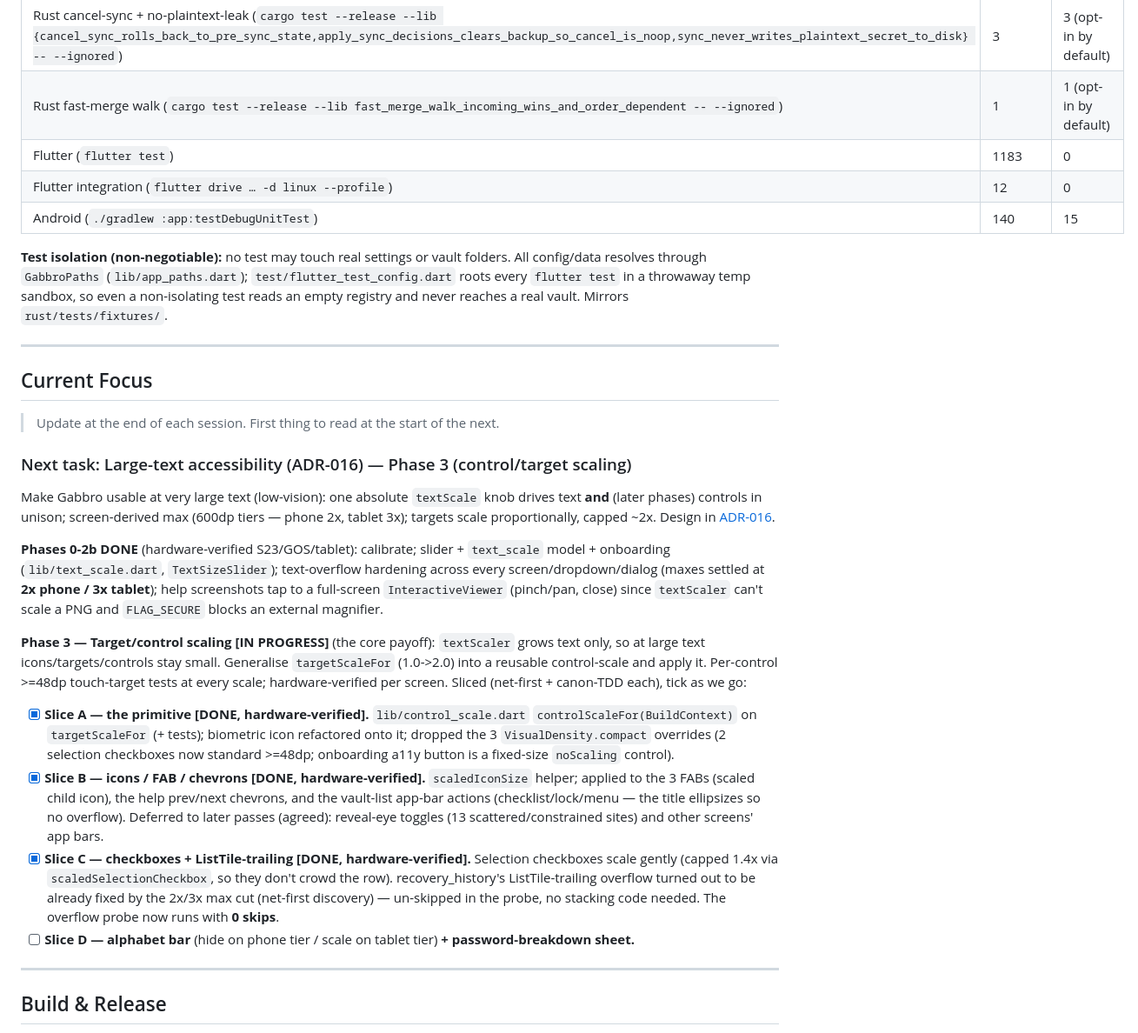
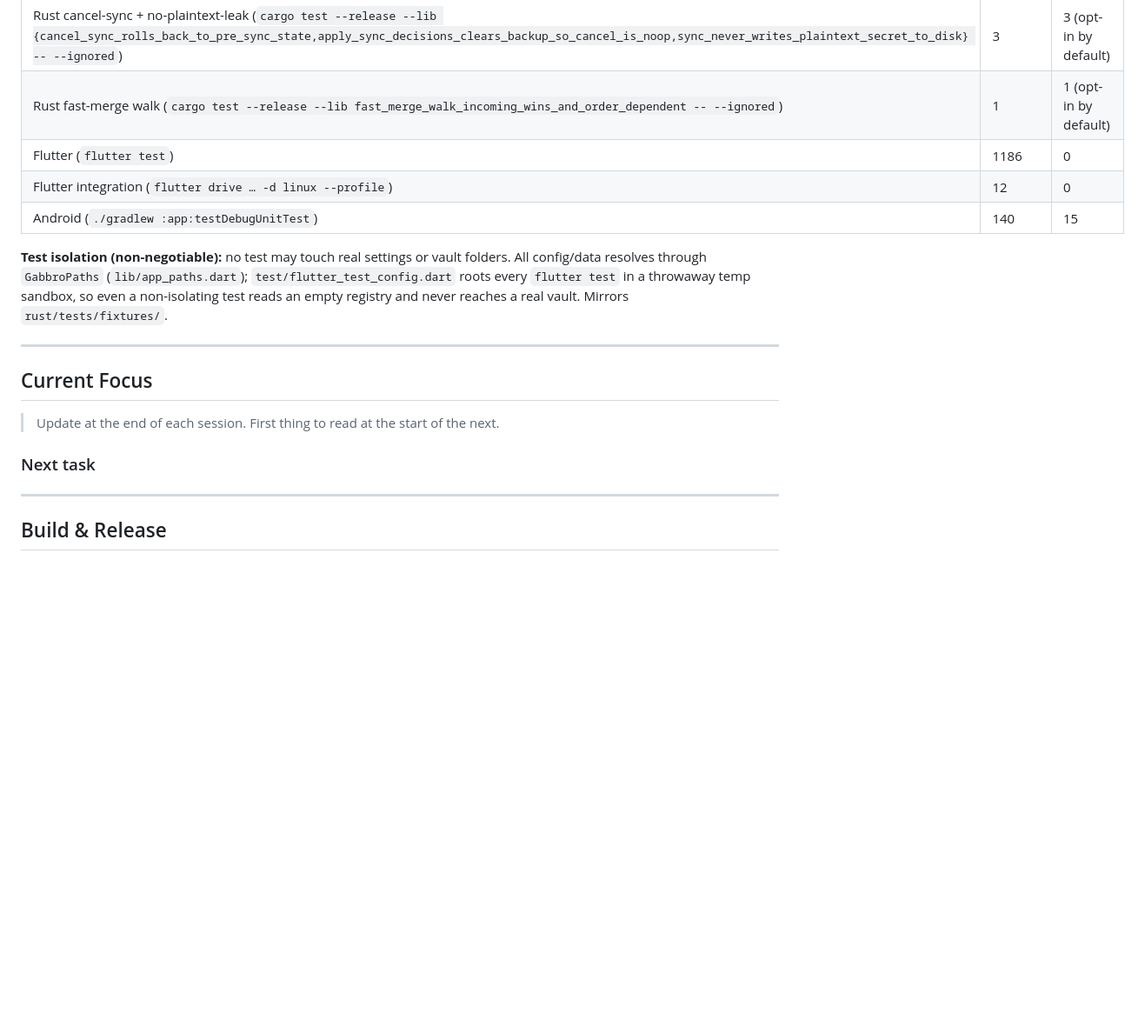
Before and after one commit to gabbro-foss/gabbro, a Markdown page: docs/ARCHITECTURE.md, the part around one of its changes. Shown at 87% size. Rendered like a GitHub page; blank space fills up the shorter version.

Commit message:
docs: close ADR-016 large-text accessibility (Phase 3 done)
Co-Authored-By: Claude Opus 4.8 (1M context) <noreply@anthropic.com>

```diff
--- a/docs/ARCHITECTURE.md
+++ b/docs/ARCHITECTURE.md
@@ -77,7 +77,7 @@ Shipped features are recorded in `CHANGELOG.md`. Planned and deferred work lives
 | Rust cross-version sync, v8 file (`cargo test --release --lib cross_version_sync_loads_and_merges_a_v8_file -- --ignored`) | 1 | 1 (opt-in by default) |
 | Rust cancel-sync + no-plaintext-leak (`cargo test --release --lib {cancel_sync_rolls_back_to_pre_sync_state,apply_sync_decisions_clears_backup_so_cancel_is_noop,sync_never_writes_plaintext_secret_to_disk} -- --ignored`) | 3 | 3 (opt-in by default) |
 | Rust fast-merge walk (`cargo test --release --lib fast_merge_walk_incoming_wins_and_order_dependent -- --ignored`) | 1 | 1 (opt-in by default) |
-| Flutter (`flutter test`) | 1183 | 0 |
+| Flutter (`flutter test`) | 1186 | 0 |
 | Flutter integration (`flutter drive … -d linux --profile`) | 12 | 0 |
 | Android (`./gradlew :app:testDebugUnitTest`) | 140 | 15 |
 
@@ -92,41 +92,7 @@ an empty registry and never reaches a real vault. Mirrors `rust/tests/fixtures/`
 
 > Update at the end of each session. First thing to read at the start of the next.
 
-### Next task: Large-text accessibility (ADR-016) — Phase 3 (control/target scaling)
-
-Make Gabbro usable at very large text (low-vision): one absolute `textScale` knob drives
-text **and** (later phases) controls in unison; screen-derived max (600dp tiers — phone 2x,
-tablet 3x); targets scale proportionally, capped ~2x. Design in
-[ADR-016](decisions/ADR-016-large-text-and-target-scaling-accessibility.md).
-
-**Phases 0-2b DONE** (hardware-verified S23/GOS/tablet): calibrate; slider + `text_scale`
-model + onboarding (`lib/text_scale.dart`, `TextSizeSlider`); text-overflow hardening across
-every screen/dropdown/dialog (maxes settled at **2x phone / 3x tablet**); help screenshots
-tap to a full-screen `InteractiveViewer` (pinch/pan, close) since `textScaler` can't scale a
-PNG and `FLAG_SECURE` blocks an external magnifier.
-
-**Phase 3 — Target/control scaling [IN PROGRESS]** (the core payoff): `textScaler` grows
-text only, so at large text icons/targets/controls stay small. Generalise
-`targetScaleFor` (1.0->2.0) into a reusable control-scale and apply it. Per-control >=48dp
-touch-target tests at every scale; hardware-verified per screen. Sliced (net-first +
-canon-TDD each), tick as we go:
-
-- [x] **Slice A — the primitive [DONE, hardware-verified].** `lib/control_scale.dart`
-  `controlScaleFor(BuildContext)` on `targetScaleFor` (+ tests); biometric icon refactored
-  onto it; dropped the 3 `VisualDensity.compact` overrides (2 selection checkboxes now
-  standard >=48dp; onboarding a11y button is a fixed-size `noScaling` control).
-- [x] **Slice B — icons / FAB / chevrons [DONE, hardware-verified].** `scaledIconSize`
-  helper; applied to the 3 FABs (scaled child icon), the help prev/next chevrons, and the
-  vault-list app-bar actions (checklist/lock/menu — the title ellipsizes so no overflow).
-  Deferred to later passes (agreed): reveal-eye toggles (13 scattered/constrained sites) and
-  other screens' app bars.
-- [x] **Slice C — checkboxes + ListTile-trailing [DONE, hardware-verified].** Selection
-  checkboxes scale gently (capped 1.4x via `scaledSelectionCheckbox`, so they don't crowd the
-  row). recovery_history's ListTile-trailing overflow turned out to be already fixed by the
-  2x/3x max cut (net-first discovery) — un-skipped in the probe, no stacking code needed. The
-  overflow probe now runs with **0 skips**.
-- [ ] **Slice D — alphabet bar** (hide on phone tier / scale on tablet tier) **+
-  password-breakdown sheet.**
+### Next task
 
 ---
 
```
Also changed, not shown: other parts of docs/ARCHITECTURE.md (+7 -0 lines), CHANGELOG.md (+1 -0 lines), docs/decisions/ADR-016-large-text-and-target-scaling-accessibility.md (+1 -1 lines).
